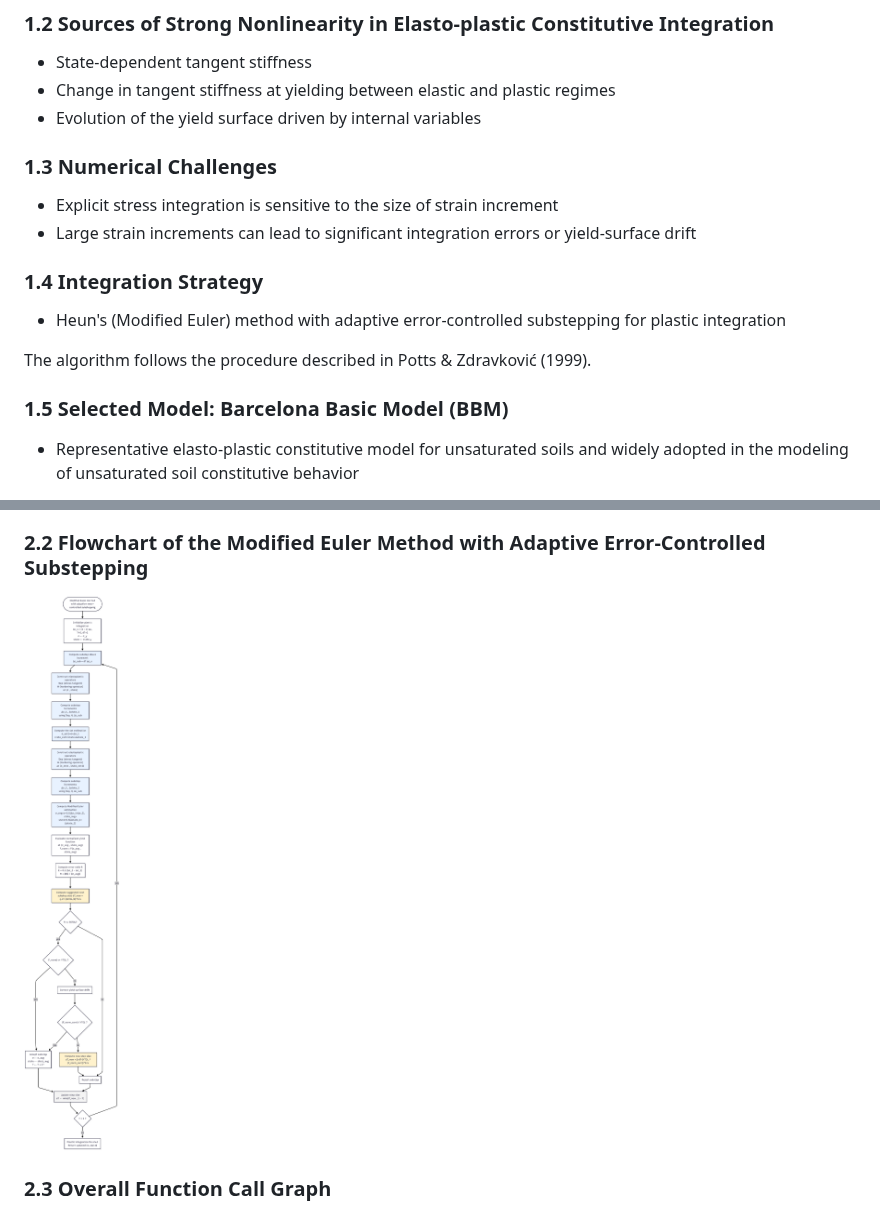
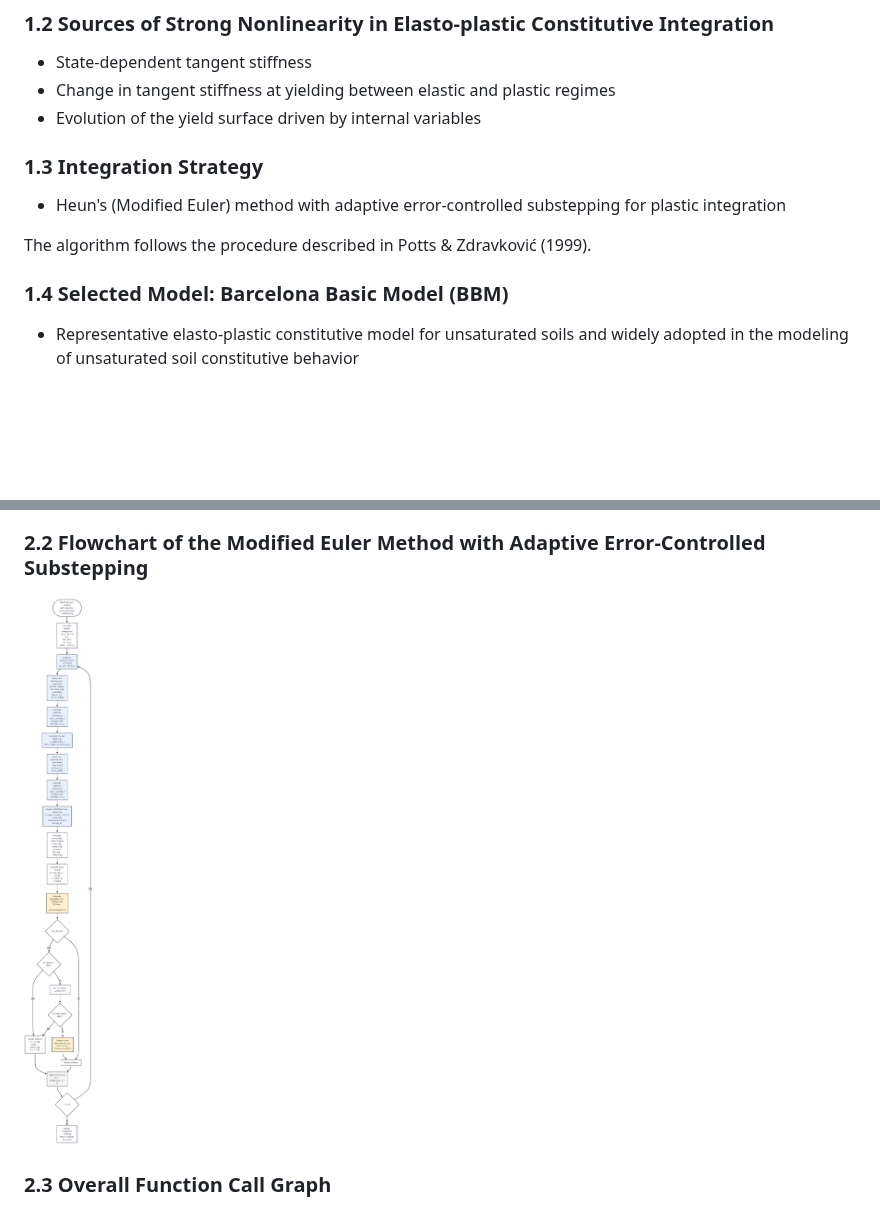
Before and after one commit to weisu-s/constitutive-integration-solver-bbm, a Markdown page: README.md, 2 parts joined by grey strips. Drawn GitHub-style; pictures changed too: diagrams/modified_euler_method_adaptive_substepping_flowchart.png; blank space fills up the shorter version.

Commit message:
Refine integration flowchart and remove redundant numerical challenges section

```diff
--- a/README.md
+++ b/README.md
@@ -102,17 +102,14 @@ $$
 - Change in tangent stiffness at yielding between elastic and plastic regimes
 - Evolution of the yield surface driven by internal variables
 
-### 1.3 Numerical Challenges
-- Explicit stress integration is sensitive to the size of strain increment
-- Large strain increments can lead to significant integration errors or yield-surface drift
 
-### 1.4 Integration Strategy
+### 1.3 Integration Strategy
 
 - Heun's (Modified Euler) method with adaptive error-controlled substepping for plastic integration
 
 The algorithm follows the procedure described in Potts & Zdravković (1999).
 
-### 1.5 Selected Model: Barcelona Basic Model (BBM)
+### 1.4 Selected Model: Barcelona Basic Model (BBM)
 - Representative elasto-plastic constitutive model for unsaturated soils and widely adopted in the modeling of unsaturated soil constitutive behavior
 - Suction-dependent hardening introduces additional state variables and derivative terms in the constitutive formulation, increasing the complexity of constitutive integration
 - Requires user-defined implementation in commercial finite element method (FEM) software
```
